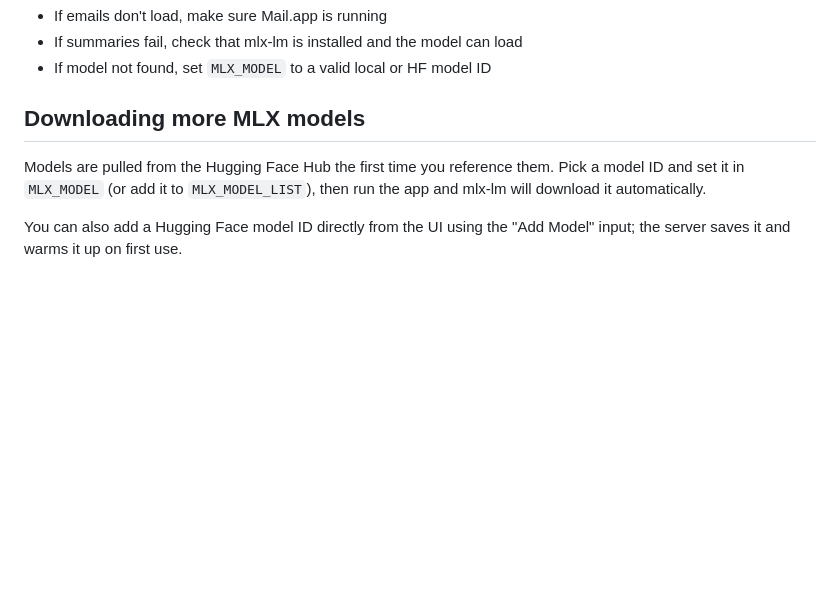
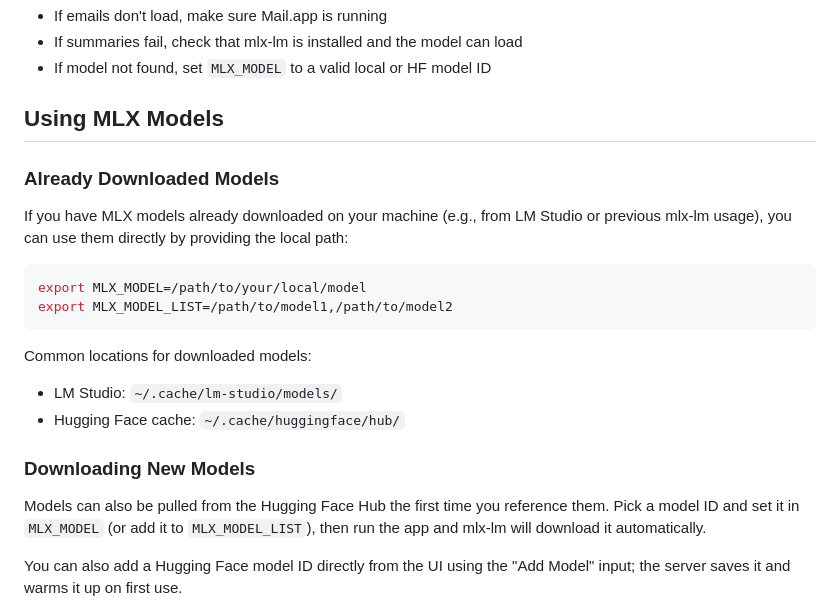
Before and after one commit to Joaov41/local-digest, a Markdown page: README.md, the part around the change. GitHub-like rendering; blank space fills up the shorter version.

Commit message:
Add documentation for using already downloaded MLX models

````diff
--- a/README.md
+++ b/README.md
@@ -112,9 +112,24 @@ the server by opening that app.
 - If summaries fail, check that mlx-lm is installed and the model can load
 - If model not found, set `MLX_MODEL` to a valid local or HF model ID
 
-## Downloading more MLX models
+## Using MLX Models
 
-Models are pulled from the Hugging Face Hub the first time you reference them.
+### Already Downloaded Models
+
+If you have MLX models already downloaded on your machine (e.g., from LM Studio or previous mlx-lm usage), you can use them directly by providing the local path:
+
+```bash
+export MLX_MODEL=/path/to/your/local/model
+export MLX_MODEL_LIST=/path/to/model1,/path/to/model2
+```
+
+Common locations for downloaded models:
+- LM Studio: `~/.cache/lm-studio/models/`
+- Hugging Face cache: `~/.cache/huggingface/hub/`
+
+### Downloading New Models
+
+Models can also be pulled from the Hugging Face Hub the first time you reference them.
 Pick a model ID and set it in `MLX_MODEL` (or add it to `MLX_MODEL_LIST`), then
 run the app and mlx-lm will download it automatically.
 
````
